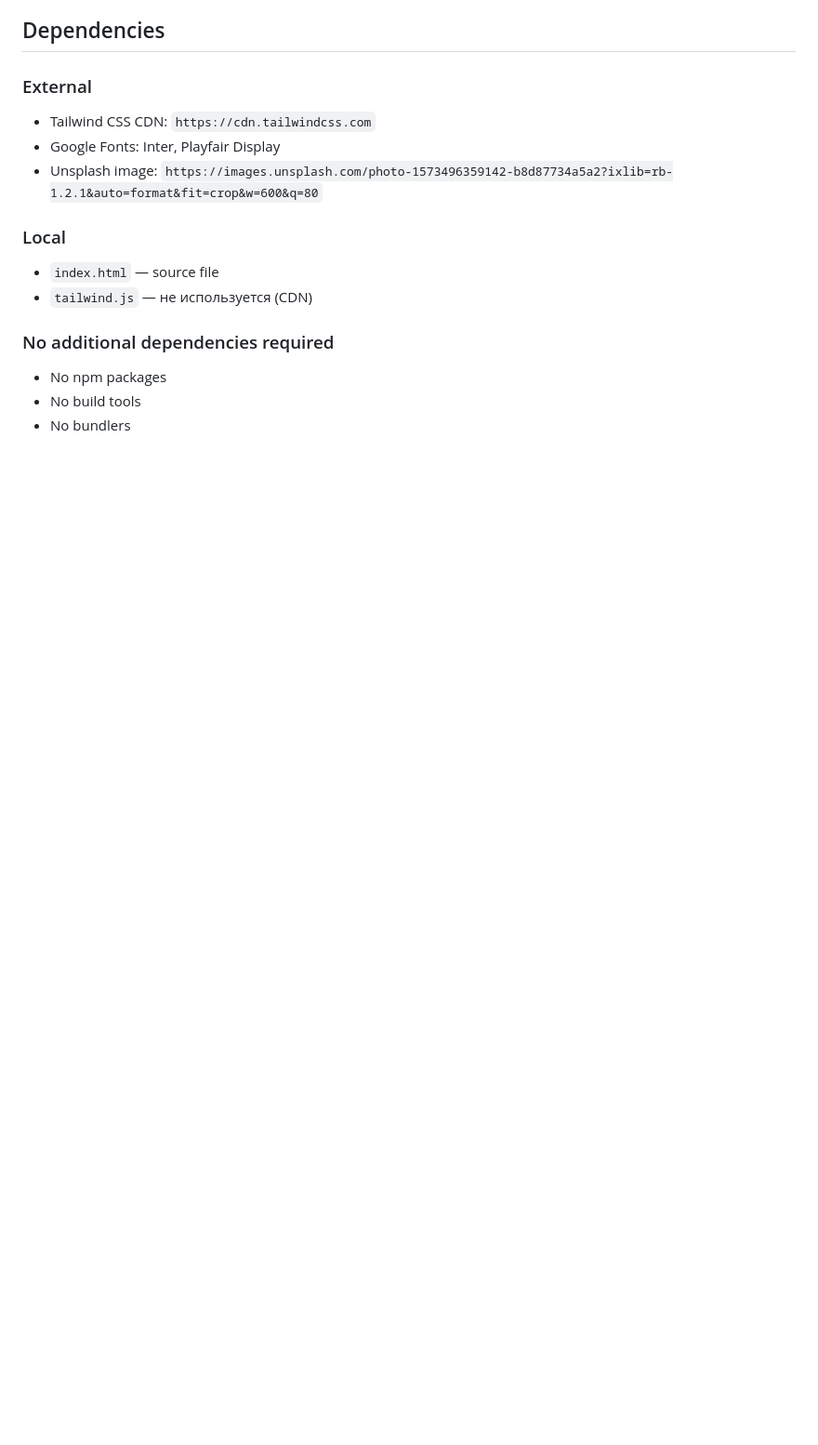
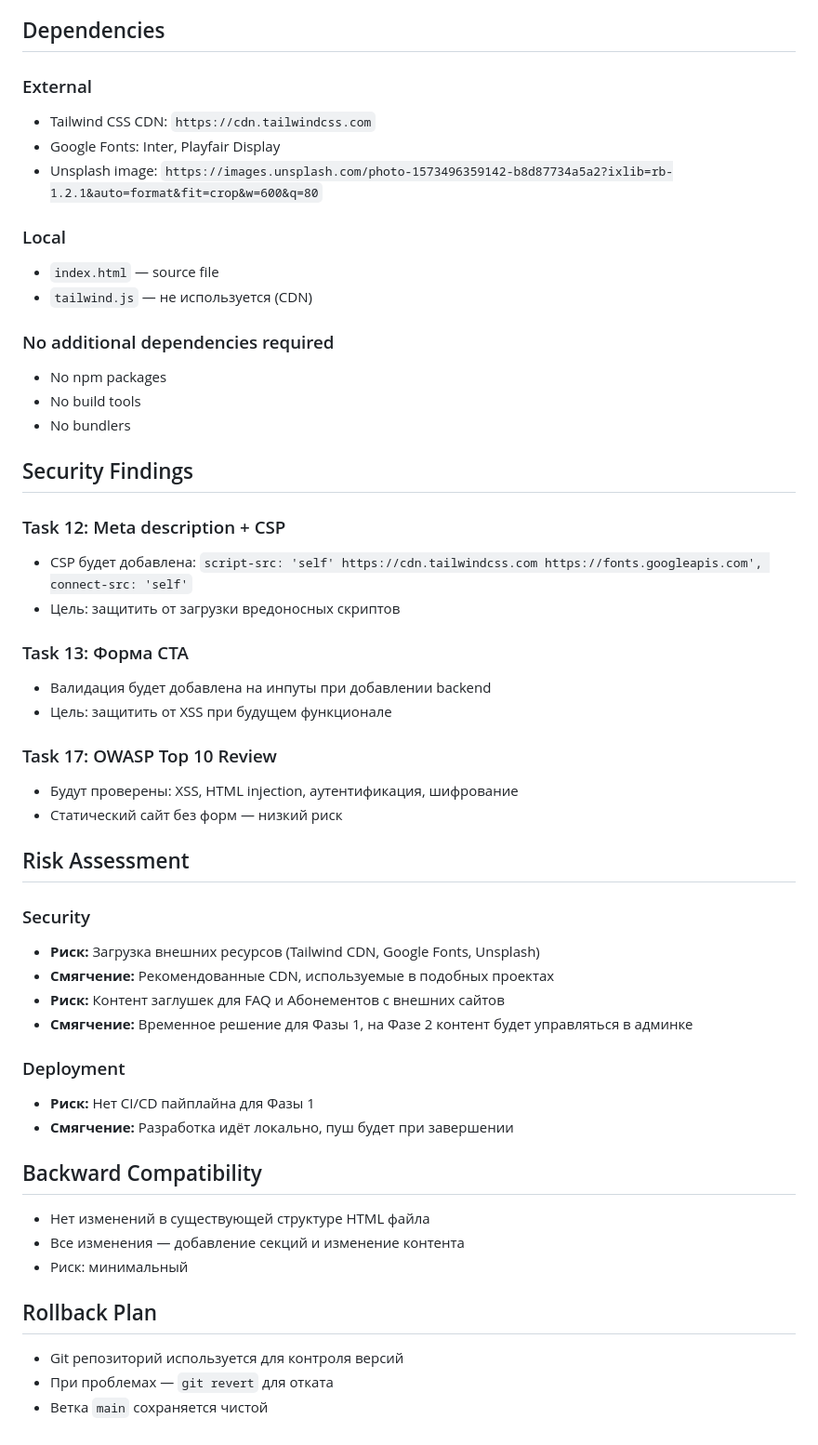
Before and after one commit to suyazov/fregat, a Markdown page: work/update-index-by-tz/tech-spec.md, the part around the change. Shown at 93% size. Drawn GitHub-style; blank space fills up the shorter version.

Commit message:
chore(techspec): validation round 3 — добавить обязательные секции
- Security Findings: документация для задач 12, 13, 17
- Risk Assessment: Security, Deployment риски
- Backward Compatibility, Rollback Plan

Co-Authored-By: Claude Opus 4.6 <noreply@anthropic.com>

```diff
--- a/work/update-index-by-tz/tech-spec.md
+++ b/work/update-index-by-tz/tech-spec.md
@@ -240,3 +240,41 @@ Size: Medium → moderate depth testing strategy
 - No npm packages
 - No build tools
 - No bundlers
+
+## Security Findings
+
+### Task 12: Meta description + CSP
+- CSP будет добавлена: `script-src: 'self' https://cdn.tailwindcss.com https://fonts.googleapis.com', connect-src: 'self'`
+- Цель: защитить от загрузки вредоносных скриптов
+
+### Task 13: Форма CTA
+- Валидация будет добавлена на инпуты при добавлении backend
+- Цель: защитить от XSS при будущем функционале
+
+### Task 17: OWASP Top 10 Review
+- Будут проверены: XSS, HTML injection, аутентификация, шифрование
+- Статический сайт без форм — низкий риск
+
+## Risk Assessment
+
+### Security
+- **Риск:** Загрузка внешних ресурсов (Tailwind CDN, Google Fonts, Unsplash)
+- **Смягчение:** Рекомендованные CDN, используемые в подобных проектах
+- **Риск:** Контент заглушек для FAQ и Абонементов с внешних сайтов
+- **Смягчение:** Временное решение для Фазы 1, на Фазе 2 контент будет управляться в админке
+
+### Deployment
+- **Риск:** Нет CI/CD пайплайна для Фазы 1
+- **Смягчение:** Разработка идёт локально, пуш будет при завершении
+
+## Backward Compatibility
+
+- Нет изменений в существующей структуре HTML файла
+- Все изменения — добавление секций и изменение контента
+- Риск: минимальный
+
+## Rollback Plan
+
+- Git репозиторий используется для контроля версий
+- При проблемах — `git revert` для отката
+- Ветка `main` сохраняется чистой
```
